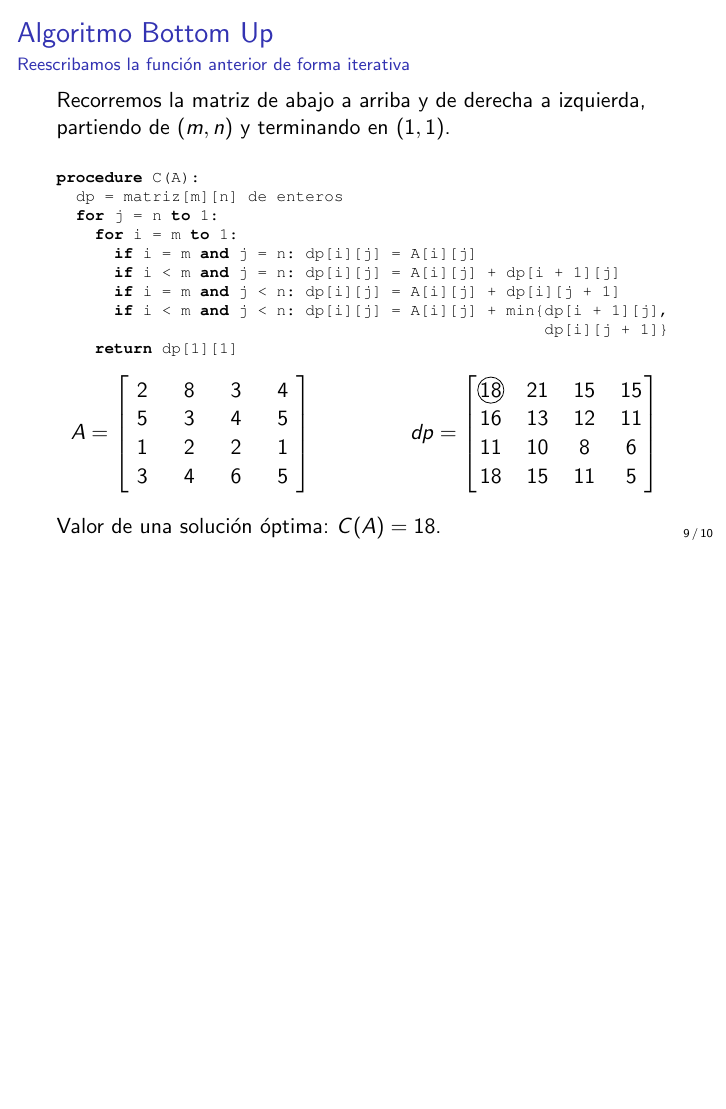
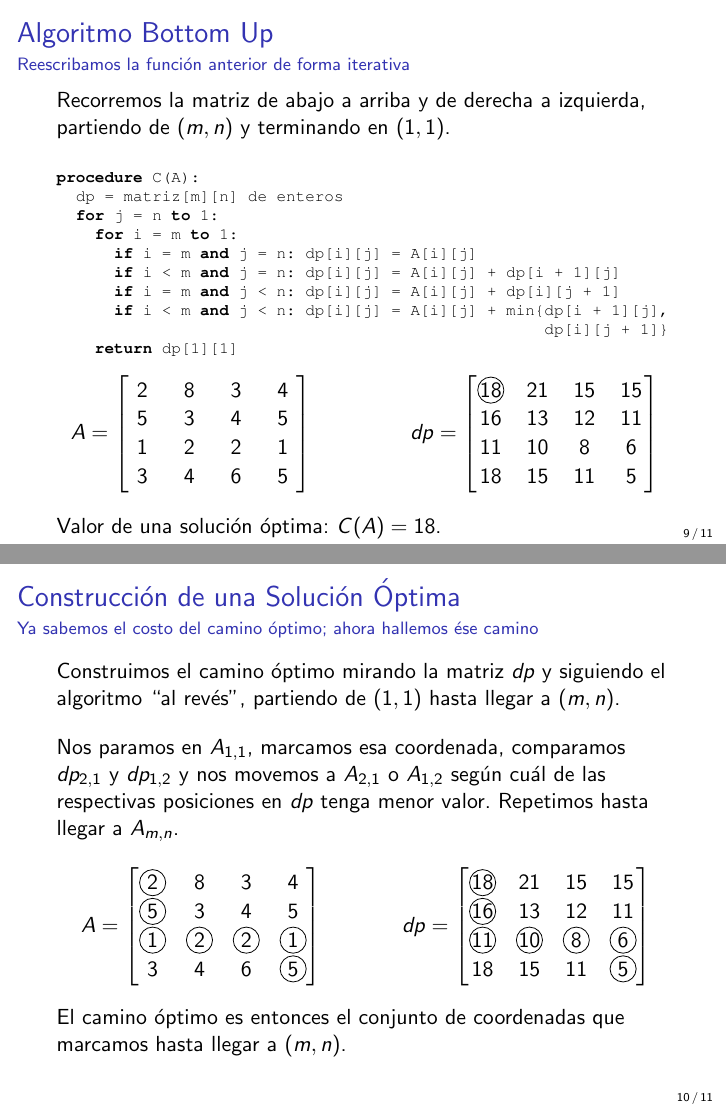
Before and after one commit to LeandroLovisolo/Oposicion-Algoritmos-2014, LaTeX slides (presentacion.tex): page 62 of 67 before the commit and pages 62 and 72 of 77 after it, the two joined at a grey line, the shorter picture padded with empty space. Compiled offline with pdfLaTeX.

Commit message:
Construcción de una Solución Óptima

```diff
--- a/presentacion.tex
+++ b/presentacion.tex
@@ -7,6 +7,8 @@
 \usepackage{textpos} % Provee entorno textblock
 \usepackage{mathdots} % Provee macro \iddots
 \usepackage{listings} % Provee entorno lstlisting
+\usepackage[nomessages]{fp} % http://ctan.org/pkg/fp
+
 
 %%%%%%%%%%%%%%%%%%%%%%%%%%%%%%%%%%%%%%%%%%%%%%%%%%%%%%%%%%%%%%%%%%%%%%%%%%%%%%%%
 % Modo handout (comentar para versión presentación en pantalla/proyector)
@@ -609,44 +622,48 @@
         }
     \end{frame}
 
-    % \begin{frame}
-    %     \frametitle{Construcción de una Solución Óptima}
-    %     \framesubtitle{Ya sabemos el costo del camino óptimo; ahora hallemos ése camino}
+    \begin{frame}
+        \frametitle{Construcción de una Solución Óptima}
+        \framesubtitle{Ya sabemos el costo del camino óptimo; ahora hallemos ése camino}
 
-    %     Construimos el camino óptimo mirando la matriz $dp$ donde guardamos los valores del camino óptimo hacia $(m, n)$ desde cada coordenada $(i, j)$.
+        Construimos el camino óptimo mirando la matriz $dp$ y siguiendo el algoritmo ``al revés'', partiendo de $(1, 1)$ hasta llegar a $(m, n)$.
 
-    %     \vspace{1em}
+        \uncover<2->{
+            \vspace{1em}
+            Nos paramos en $A_{1,1}$, marcamos esa coordenada, comparamos $dp_{2,1}$ y $dp_{1,2}$ y nos movemos a $A_{2,1}$ o $A_{1,2}$ según cuál de las respectivas posiciones en $dp$ tenga menor valor. \uncover<4->{Repetimos hasta llegar a $A_{m,n}$.}
+        }
 
-    %     Nos paramos en $dp_{1,1}$, marcamos esa coordenada y nos movemos a la casilla contigua cuyo valor sea menor (sólo hacia la derecha ó abajo.) Repetimos hasta llegar a $dp_{m,n}$.
+        \uncover<2->{
+            \begin{columns}
+                \column{.4\textwidth}
+                $$
+                A =
+                \begin{bmatrix}
+                    \marcar{2}{3} & 8             & 3             & 4 \\
+                    \marcar{5}{4} & 3             & 4             & 5 \\
+                    \marcar{1}{5} & \marcar{2}{6} & \marcar{2}{7} & \marcar{1}{8} \\
+                    3             & 4             & 6             & \marcar{5}{9}
+                \end{bmatrix}
+                $$
 
-    %     \begin{columns}
-    %         \column{.4\textwidth}
-    %         $$
-    %         A =
-    %         \begin{bmatrix}
-    %             \circled{2} & 8           & 3           & 4 \\
-    %             \circled{5} & 3           & 4           & 5 \\
-    %             \circled{1} & \circled{2} & \circled{2} & \circled{1} \\
-    %             3           & 4           & 6           & \circled{5}
-    %         \end{bmatrix}
-    %         $$
+                \column{.4\textwidth}
+                $$
+                dp =
+                \begin{bmatrix}
+                    \marcar{18}{3} & 21             & 15            & 15 \\
+                    \marcar{16}{4} & 13             & 12            & 11 \\
+                    \marcar{11}{5} & \marcar{10}{6} & \marcar{8}{7} & \marcar{6}{8} \\
+                    18             & 15             & 11            & \marcar{5}{9}
+                \end{bmatrix}
+                $$
+            \end{columns}
+        }
 
-    %         \column{.4\textwidth}
-    %         $$
-    %         dp =
-    %         \begin{bmatrix}
-    %             \circled{18} & 21           & 15          & 15 \\
-    %             \circled{16} & 13           & 12          & 11 \\
-    %             \circled{11} & \circled{10} & \circled{8} & \circled{6} \\
-    %             18           & 15           & 11          & \circled{5}
-    %         \end{bmatrix}
-    %         $$
-    %     \end{columns}
-
-    %     \vspace{1em}
-
-    %     El camino óptimo es entonces el conjunto de coordenadas que marcamos hasta llegar a $(m, n)$.
-    % \end{frame}
+        \uncover<10->{
+            \vspace{1em}
+            El camino óptimo es entonces el conjunto de coordenadas que marcamos hasta llegar a $(m, n)$.
+        }
+    \end{frame}
 
     \begin{frame}
         \frametitle{Análisis de Complejidad}
```
Also changed, not shown: presentacion.tex (13 more changed lines).
